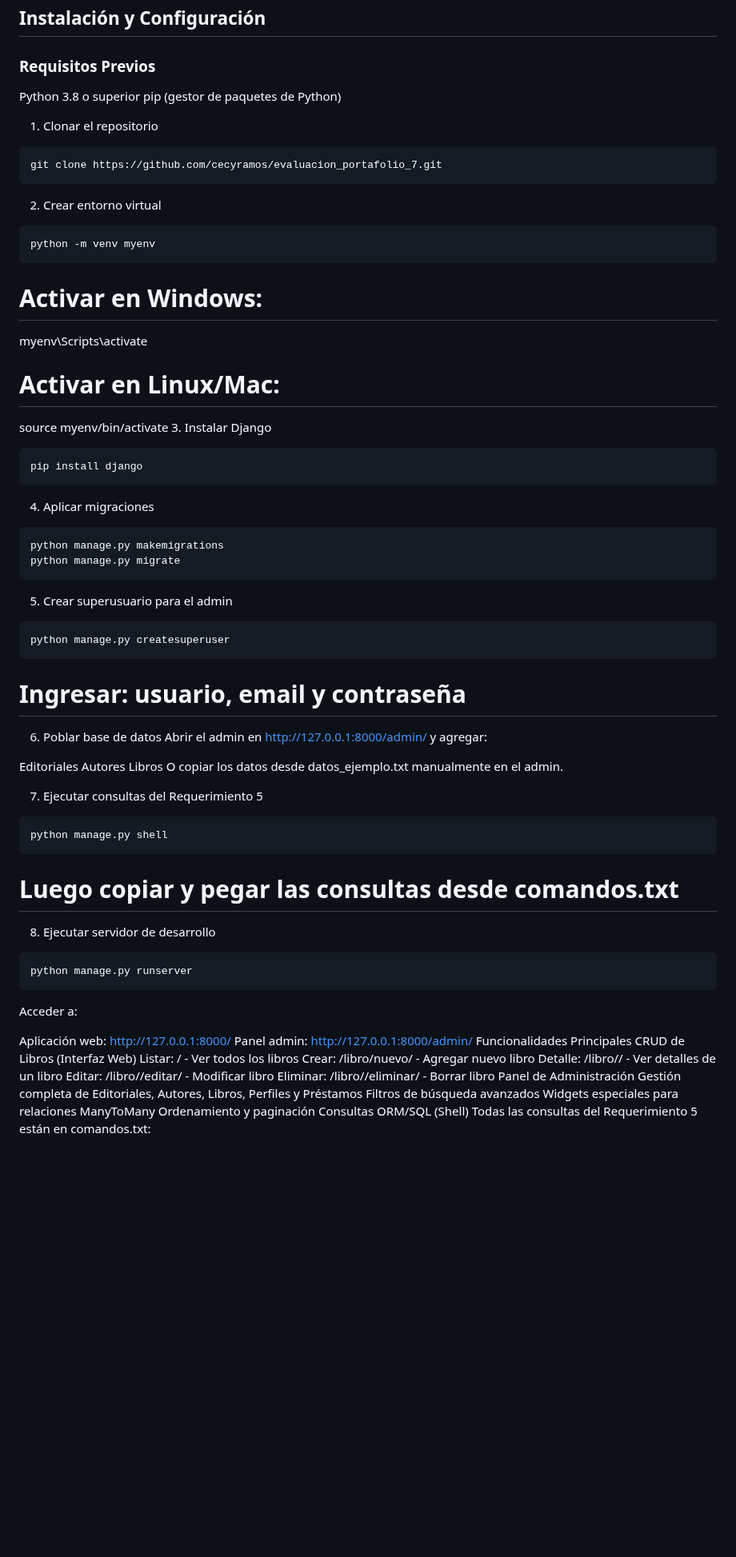
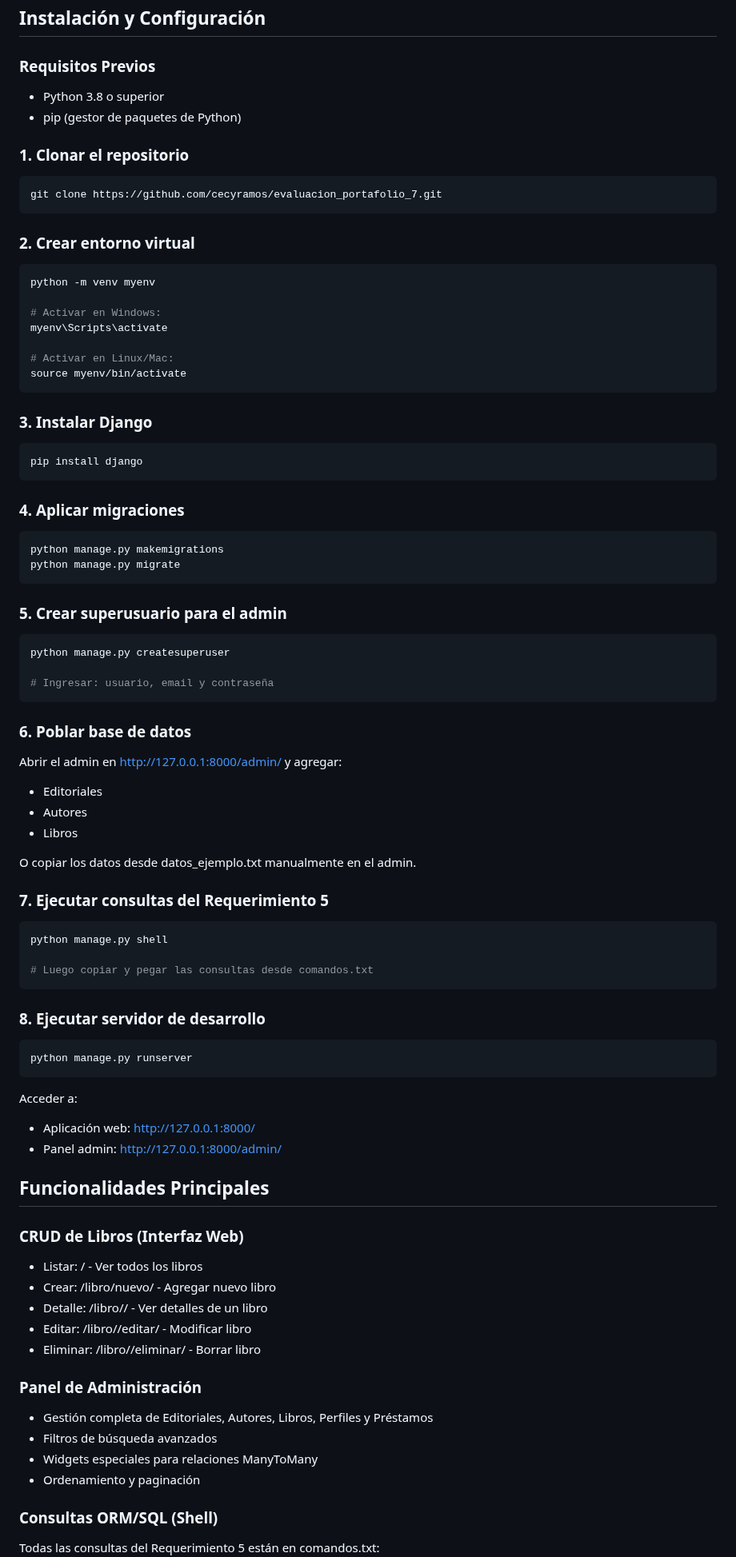
Before and after one commit to cecyramos/evaluacion_portafolio_7, a Markdown page: README.md, the part around one of its changes. Shown at 80% size. Rendered like a GitHub page; blank space fills up the shorter version.

````diff
--- a/README.md
+++ b/README.md
@@ -68,69 +82,78 @@ evaluacion_portafolio_7/
 
 ## Instalación y Configuración
 ### Requisitos Previos
-Python 3.8 o superior
-pip (gestor de paquetes de Python)
-1. Clonar el repositorio
+- Python 3.8 o superior
+- pip (gestor de paquetes de Python)
+### 1. Clonar el repositorio
 ```bash
 git clone https://github.com/cecyramos/evaluacion_portafolio_7.git
 ```
-2. Crear entorno virtual
+### 2. Crear entorno virtual
 ```bash
 python -m venv myenv
-```
 
 # Activar en Windows:
 myenv\Scripts\activate
 
 # Activar en Linux/Mac:
 source myenv/bin/activate
-3. Instalar Django
+```
+### 3. Instalar Django
 ```bash
 pip install django
 ```
-4. Aplicar migraciones
+### 4. Aplicar migraciones
 ```bash
 python manage.py makemigrations
 python manage.py migrate
 ```
-5. Crear superusuario para el admin
+### 5. Crear superusuario para el admin
 ```bash
 python manage.py createsuperuser
+
+# Ingresar: usuario, email y contraseña
 ```
-# Ingresar: usuario, email y contraseña
-6. Poblar base de datos
+
+### 6. Poblar base de datos
 Abrir el admin en http://127.0.0.1:8000/admin/ y agregar:
 
-Editoriales
-Autores
-Libros
+- Editoriales
+- Autores
+- Libros
+
 O copiar los datos desde datos_ejemplo.txt manualmente en el admin.
 
-7. Ejecutar consultas del Requerimiento 5
+### 7. Ejecutar consultas del Requerimiento 5
 ```bash
 python manage.py shell
+
+# Luego copiar y pegar las consultas desde comandos.txt
 ```
-# Luego copiar y pegar las consultas desde comandos.txt
-8. Ejecutar servidor de desarrollo
+
+### 8. Ejecutar servidor de desarrollo
 ```bash
 python manage.py runserver
 ```
 Acceder a:
+- Aplicación web: http://127.0.0.1:8000/
+- Panel admin: http://127.0.0.1:8000/admin/
 
-Aplicación web: http://127.0.0.1:8000/
-Panel admin: http://127.0.0.1:8000/admin/
-Funcionalidades Principales
-CRUD de Libros (Interfaz Web)
-Listar: / - Ver todos los libros
-Crear: /libro/nuevo/ - Agregar nuevo libro
-Detalle: /libro/<id>/ - Ver detalles de un libro
-Editar: /libro/<id>/editar/ - Modificar libro
-Eliminar: /libro/<id>/eliminar/ - Borrar libro
-Panel de Administración
-Gestión completa de Editoriales, Autores, Libros, Perfiles y Préstamos
-Filtros de búsqueda avanzados
-Widgets especiales para relaciones ManyToMany
-Ordenamiento y paginación
-Consultas ORM/SQL (Shell)
+## Funcionalidades Principales
+
+### CRUD de Libros (Interfaz Web)
+- Listar: / - Ver todos los libros
+- Crear: /libro/nuevo/ - Agregar nuevo libro
+- Detalle: /libro/<id>/ - Ver detalles de un libro
+- Editar: /libro/<id>/editar/ - Modificar libro
+- Eliminar: /libro/<id>/eliminar/ - Borrar libro
+
+### Panel de Administración
+- Gestión completa de Editoriales, Autores, Libros, Perfiles y Préstamos
+- Filtros de búsqueda avanzados
+- Widgets especiales para relaciones ManyToMany
+- Ordenamiento y paginación
+
+### Consultas ORM/SQL (Shell)
+
 Todas las consultas del Requerimiento 5 están en comandos.txt:
 
````
Also changed, not shown: other parts of README.md (+95 -75 lines).
